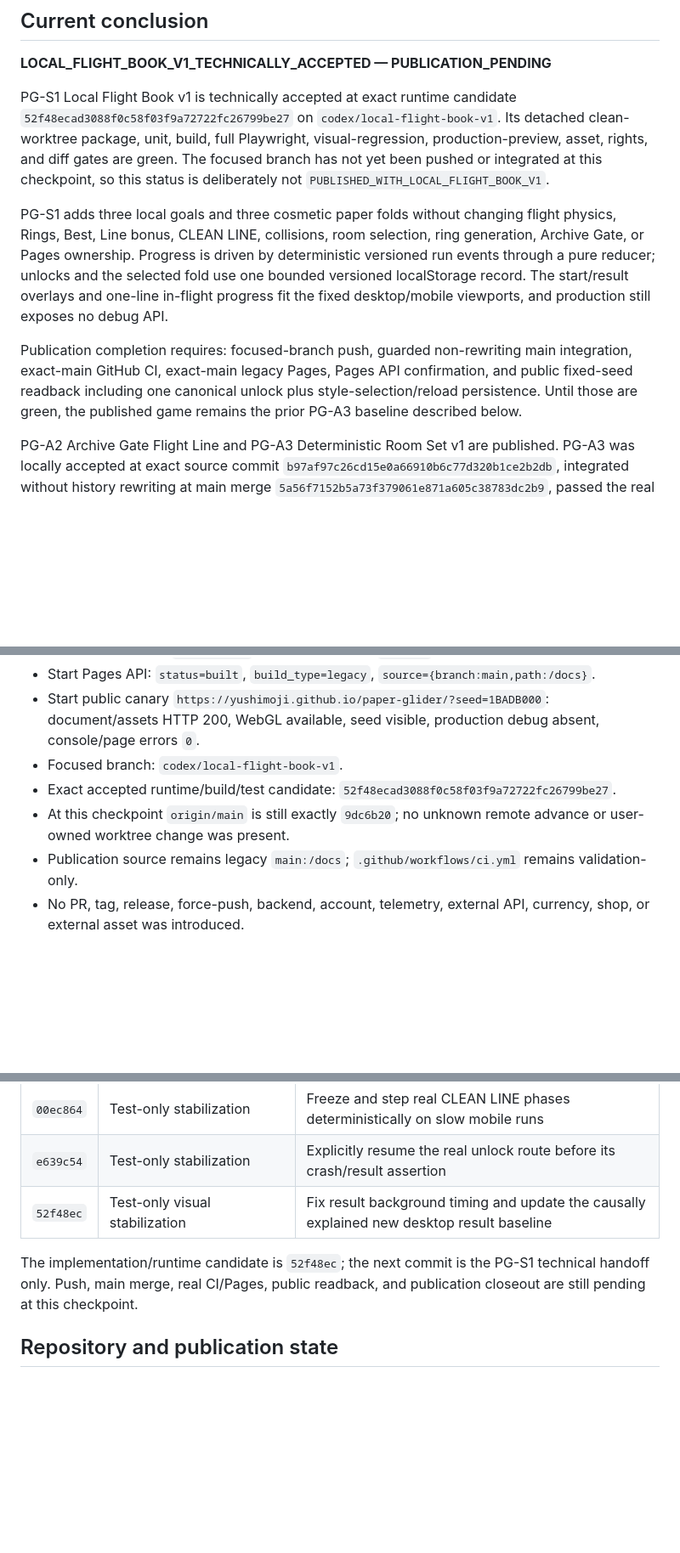
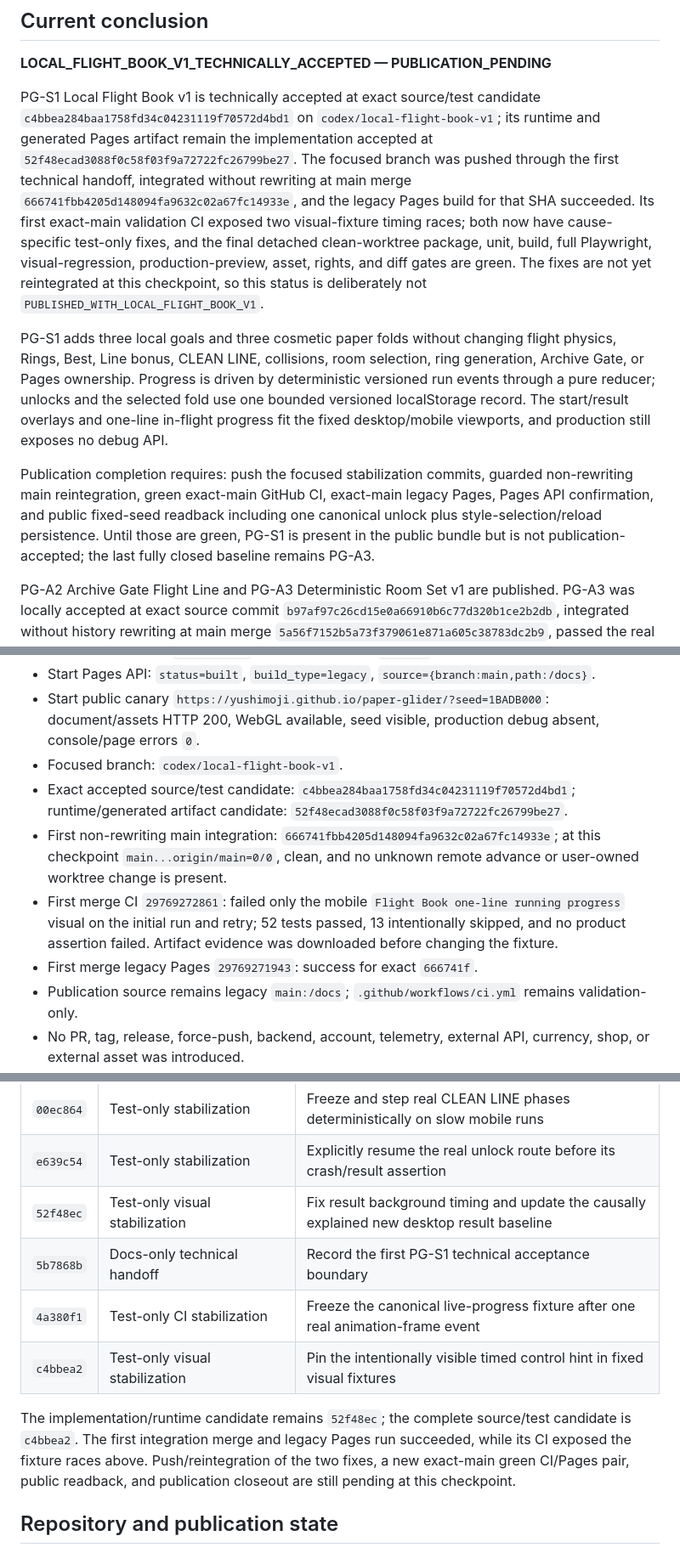
Before and after one commit to YuShimoji/paper-glider, a Markdown page: PROJECT_HANDOFF.md, 3 parts joined by grey strips. Shown at 85% size. Drawn GitHub-style; blank space fills up the shorter version.

Commit message:
docs: record PG-S1 CI stabilization

```diff
--- a/PROJECT_HANDOFF.md
+++ b/PROJECT_HANDOFF.md
@@ -6,11 +6,11 @@ This is the durable restart and supervising-AI entrypoint. Read it with `README.
 
 **LOCAL_FLIGHT_BOOK_V1_TECHNICALLY_ACCEPTED — PUBLICATION_PENDING**
 
-PG-S1 Local Flight Book v1 is technically accepted at exact runtime candidate `52f48ecad3088f0c58f03f9a72722fc26799be27` on `codex/local-flight-book-v1`. Its detached clean-worktree package, unit, build, full Playwright, visual-regression, production-preview, asset, rights, and diff gates are green. The focused branch has not yet been pushed or integrated at this checkpoint, so this status is deliberately not `PUBLISHED_WITH_LOCAL_FLIGHT_BOOK_V1`.
+PG-S1 Local Flight Book v1 is technically accepted at exact source/test candidate `c4bbea284baa1758fd34c04231119f70572d4bd1` on `codex/local-flight-book-v1`; its runtime and generated Pages artifact remain the implementation accepted at `52f48ecad3088f0c58f03f9a72722fc26799be27`. The focused branch was pushed through the first technical handoff, integrated without rewriting at main merge `666741fbb4205d148094fa9632c02a67fc14933e`, and the legacy Pages build for that SHA succeeded. Its first exact-main validation CI exposed two visual-fixture timing races; both now have cause-specific test-only fixes, and the final detached clean-worktree package, unit, build, full Playwright, visual-regression, production-preview, asset, rights, and diff gates are green. The fixes are not yet reintegrated at this checkpoint, so this status is deliberately not `PUBLISHED_WITH_LOCAL_FLIGHT_BOOK_V1`.
 
 PG-S1 adds three local goals and three cosmetic paper folds without changing flight physics, Rings, Best, Line bonus, CLEAN LINE, collisions, room selection, ring generation, Archive Gate, or Pages ownership. Progress is driven by deterministic versioned run events through a pure reducer; unlocks and the selected fold use one bounded versioned localStorage record. The start/result overlays and one-line in-flight progress fit the fixed desktop/mobile viewports, and production still exposes no debug API.
 
-Publication completion requires: focused-branch push, guarded non-rewriting main integration, exact-main GitHub CI, exact-main legacy Pages, Pages API confirmation, and public fixed-seed readback including one canonical unlock plus style-selection/reload persistence. Until those are green, the published game remains the prior PG-A3 baseline described below.
+Publication completion requires: push the focused stabilization commits, guarded non-rewriting main reintegration, green exact-main GitHub CI, exact-main legacy Pages, Pages API confirmation, and public fixed-seed readback including one canonical unlock plus style-selection/reload persistence. Until those are green, PG-S1 is present in the public bundle but is not publication-accepted; the last fully closed baseline remains PG-A3.
 
 PG-A2 Archive Gate Flight Line and PG-A3 Deterministic Room Set v1 are published. PG-A3 was locally accepted at exact source commit `b97af97c26cd15e0a66910b6c77d320b1ce2b2db`, integrated without history rewriting at main merge `5a56f7152b5a73f379061e871a605c38783dc2b9`, passed the real GitHub CI and legacy Pages runs for that exact SHA, and passed a production fixed-seed public readback.
 
@@ -28,8 +28,10 @@ The automated and public PG-A3 gates are closed. Physical-phone touch, constrain
 - Start Pages API: `status=built`, `build_type=legacy`, `source={branch:main,path:/docs}`.
 - Start public canary `https://yushimoji.github.io/paper-glider/?seed=1BADB000`: document/assets HTTP 200, WebGL available, seed visible, production debug absent, console/page errors `0`.
 - Focused branch: `codex/local-flight-book-v1`.
-- Exact accepted runtime/build/test candidate: `52f48ecad3088f0c58f03f9a72722fc26799be27`.
-- At this checkpoint `origin/main` is still exactly `9dc6b20`; no unknown remote advance or user-owned worktree change was present.
+- Exact accepted source/test candidate: `c4bbea284baa1758fd34c04231119f70572d4bd1`; runtime/generated artifact candidate: `52f48ecad3088f0c58f03f9a72722fc26799be27`.
+- First non-rewriting main integration: `666741fbb4205d148094fa9632c02a67fc14933e`; at this checkpoint `main...origin/main=0/0`, clean, and no unknown remote advance or user-owned worktree change is present.
+- First merge CI `29769272861`: failed only the mobile `Flight Book one-line running progress` visual on the initial run and retry; 52 tests passed, 13 intentionally skipped, and no product assertion failed. Artifact evidence was downloaded before changing the fixture.
+- First merge legacy Pages `29769271943`: success for exact `666741f`.
 - Publication source remains legacy `main:/docs`; `.github/workflows/ci.yml` remains validation-only.
 - No PR, tag, release, force-push, backend, account, telemetry, external API, currency, shop, or external asset was introduced.
 
@@ -103,8 +109,11 @@ Exact-build preview: `http://127.0.0.1:5235/paper-glider/?seed=1BADB000` before
 | `00ec864` | Test-only stabilization | Freeze and step real CLEAN LINE phases deterministically on slow mobile runs |
 | `e639c54` | Test-only stabilization | Explicitly resume the real unlock route before its crash/result assertion |
 | `52f48ec` | Test-only visual stabilization | Fix result background timing and update the causally explained new desktop result baseline |
+| `5b7868b` | Docs-only technical handoff | Record the first PG-S1 technical acceptance boundary |
+| `4a380f1` | Test-only CI stabilization | Freeze the canonical live-progress fixture after one real animation-frame event |
+| `c4bbea2` | Test-only visual stabilization | Pin the intentionally visible timed control hint in fixed visual fixtures |
 
-The implementation/runtime candidate is `52f48ec`; the next commit is the PG-S1 technical handoff only. Push, main merge, real CI/Pages, public readback, and publication closeout are still pending at this checkpoint.
+The implementation/runtime candidate remains `52f48ec`; the complete source/test candidate is `c4bbea2`. The first integration merge and legacy Pages run succeeded, while its CI exposed the fixture races above. Push/reintegration of the two fixes, a new exact-main green CI/Pages pair, public readback, and publication closeout are still pending at this checkpoint.
 
 ## Repository and publication state
 
```
Also changed, not shown: other parts of PROJECT_HANDOFF.md (+5 -1 lines).
